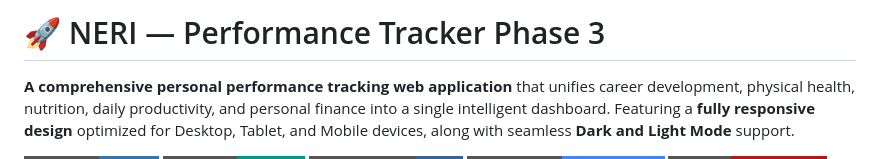
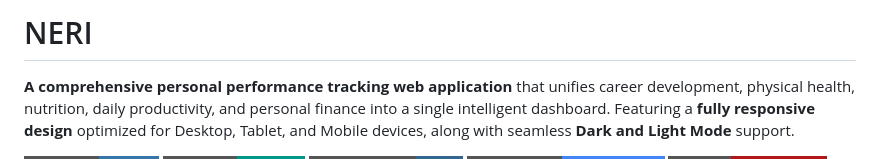
Before and after one commit to mukeshraj-2006/Neri, a Markdown page: README.md, the part around the change. Drawn GitHub-style; badges without logos.

```diff
--- a/README.md
+++ b/README.md
@@ -1,4 +1,4 @@
-# 🚀 NERI — Performance Tracker Phase 3
+#  NERI
 
 **A comprehensive personal performance tracking web application** that unifies career development, physical health, nutrition, daily productivity, and personal finance into a single intelligent dashboard. Featuring a **fully responsive design** optimized for Desktop, Tablet, and Mobile devices, along with seamless **Dark and Light Mode** support.
 
```
